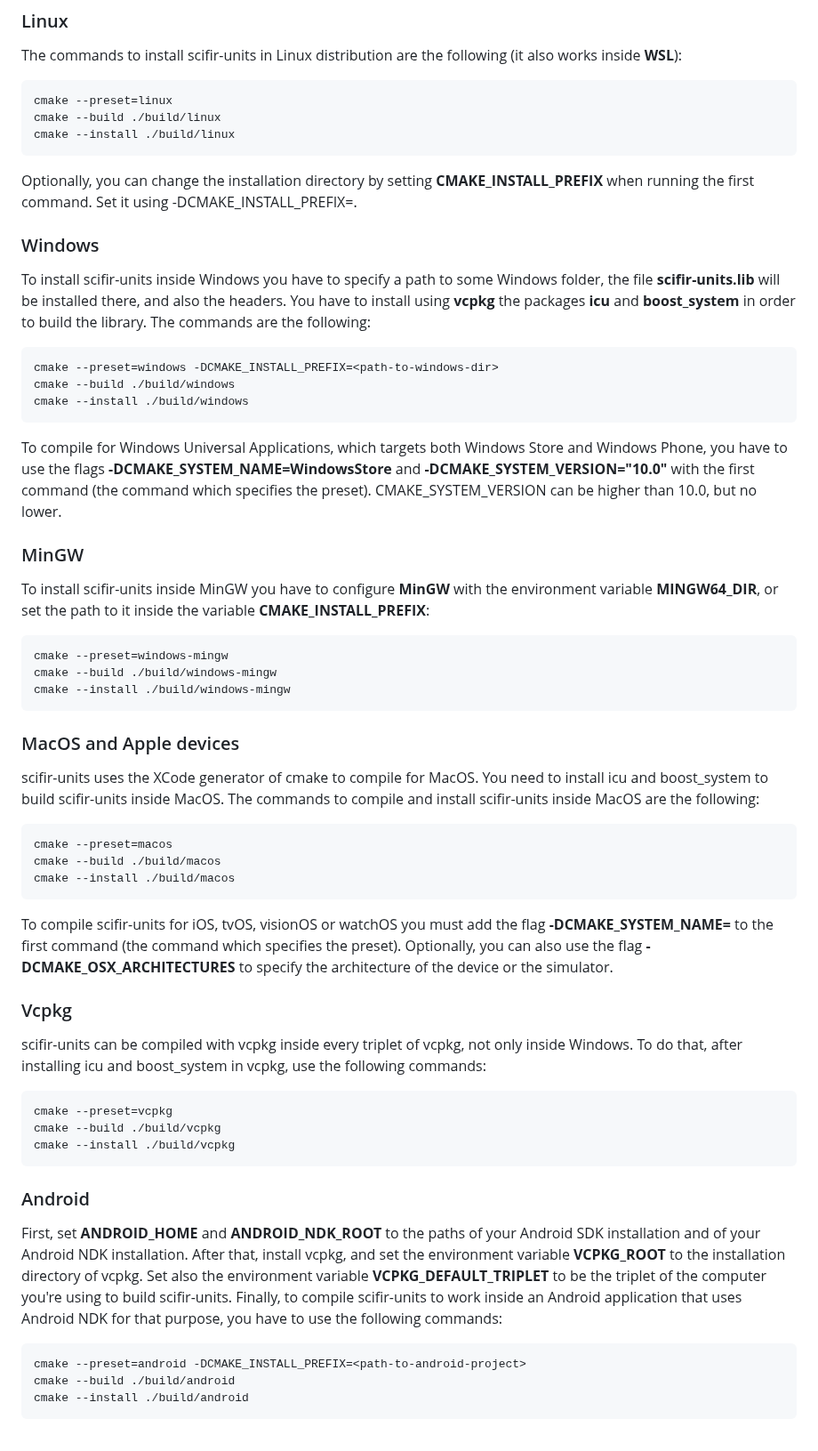
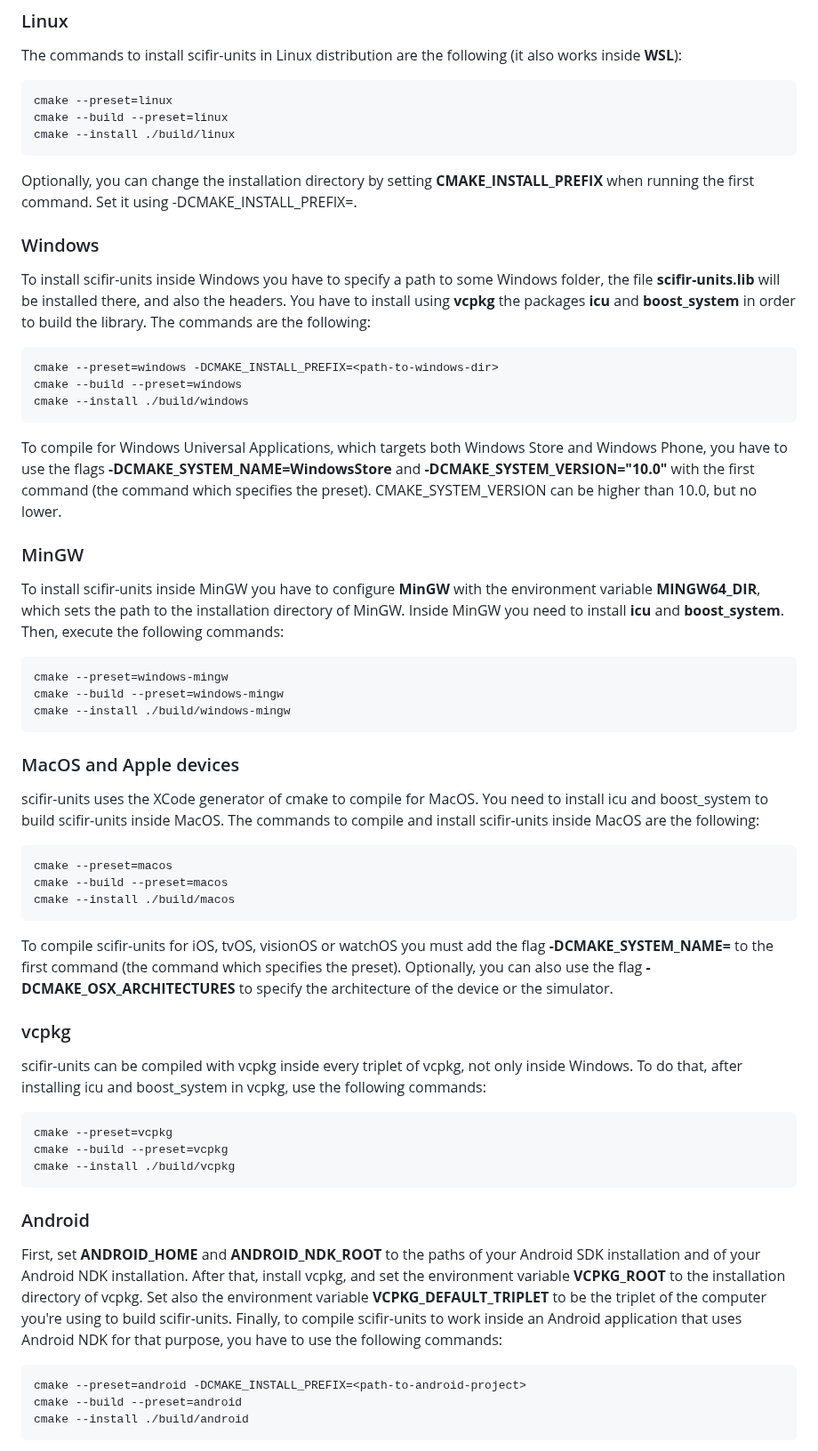
Before and after one commit to scifir/scifir-units, a Markdown page: README.md, the part around one of its changes. Shown at 89% size. GitHub-like rendering.

Commit message:
File README.md updated, it's better explained now

````diff
--- a/README.md
+++ b/README.md
@@ -64,7 +64,7 @@ The commands to install scifir-units in Linux distribution are the following (it
 
 ```
 cmake --preset=linux
-cmake --build ./build/linux
+cmake --build --preset=linux
 cmake --install ./build/linux
 ```
 
@@ -76,7 +76,7 @@ To install scifir-units inside Windows you have to specify a path to some Window
 
 ```
 cmake --preset=windows -DCMAKE_INSTALL_PREFIX=<path-to-windows-dir>
-cmake --build ./build/windows
+cmake --build --preset=windows
 cmake --install ./build/windows
 ```
 
@@ -84,11 +84,11 @@ To compile for Windows Universal Applications, which targets both Windows Store
 
 ### MinGW
 
-To install scifir-units inside MinGW you have to configure **MinGW** with the environment variable **MINGW64_DIR**, or set the path to it inside the variable **CMAKE_INSTALL_PREFIX**:
+To install scifir-units inside MinGW you have to configure **MinGW** with the environment variable **MINGW64_DIR**, which sets the path to the installation directory of MinGW. Inside MinGW you need to install **icu** and **boost_system**. Then, execute the following commands:
 
 ```
 cmake --preset=windows-mingw
-cmake --build ./build/windows-mingw
+cmake --build --preset=windows-mingw
 cmake --install ./build/windows-mingw
 ```
 
@@ -98,19 +98,19 @@ scifir-units uses the XCode generator of cmake to compile for MacOS. You need to
 
 ```
 cmake --preset=macos
-cmake --build ./build/macos
+cmake --build --preset=macos
 cmake --install ./build/macos
 ```
 
 To compile scifir-units for iOS, tvOS, visionOS or watchOS you must add the flag **-DCMAKE_SYSTEM_NAME=<os-name>** to the first command (the command which specifies the preset). Optionally, you can also use the flag **-DCMAKE_OSX_ARCHITECTURES** to specify the architecture of the device or the simulator.
 
-### Vcpkg
+### vcpkg
 
 scifir-units can be compiled with vcpkg inside every triplet of vcpkg, not only inside Windows. To do that, after installing icu and boost_system in vcpkg, use the following commands:
 
 ```
 cmake --preset=vcpkg
-cmake --build ./build/vcpkg
+cmake --build --preset=vcpkg
 cmake --install ./build/vcpkg
 ```
 
@@ -120,7 +120,7 @@ First, set **ANDROID_HOME** and **ANDROID_NDK_ROOT** to the paths of your Androi
 
 ```
 cmake --preset=android -DCMAKE_INSTALL_PREFIX=<path-to-android-project>
-cmake --build ./build/android
+cmake --build --preset=android
 cmake --install ./build/android
 ```
 
````
Also changed, not shown: other parts of README.md (+6 -2 lines).
